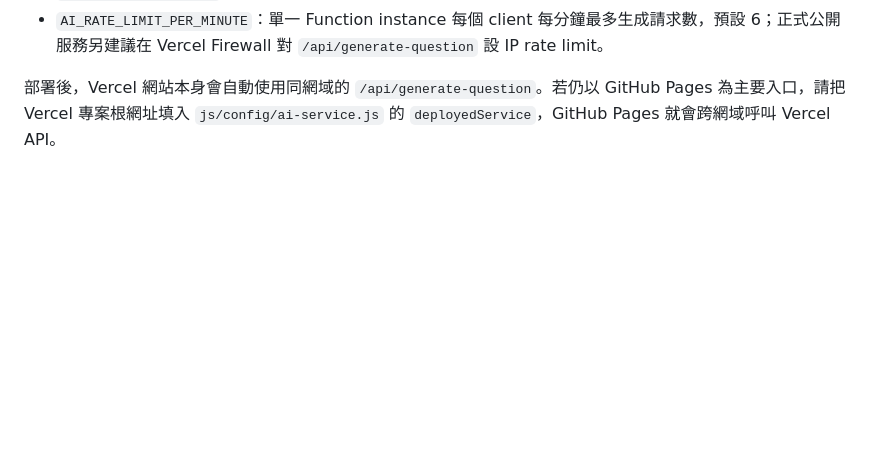
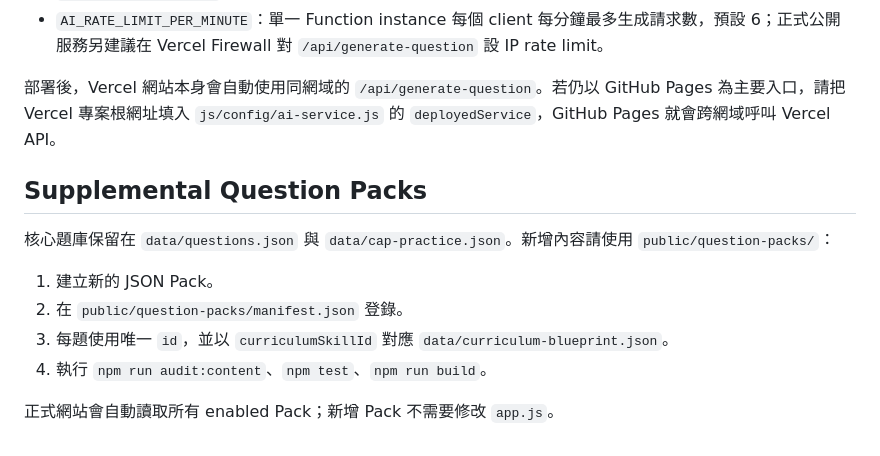
Before and after one commit to alger68/JHSEE-All-Subjects, a Markdown page: README.md, the part around the change. Drawn GitHub-style; blank space fills up the shorter version.

Commit message:
docs: document supplemental pack workflow

```diff
--- a/README.md
+++ b/README.md
@@ -76,3 +76,15 @@ Vercel 環境變數請依 `.env.example` 設定：
 部署後，Vercel 網站本身會自動使用同網域的 `/api/generate-question`。若仍以 GitHub Pages 為主要入口，請把 Vercel 專案根網址填入 `js/config/ai-service.js` 的 `deployedService`，GitHub Pages 就會跨網域呼叫 Vercel API。
 
 <!-- deployment-trigger: ai-remediation-loop -->
+
+
+## Supplemental Question Packs
+
+核心題庫保留在 `data/questions.json` 與 `data/cap-practice.json`。新增內容請使用 `public/question-packs/`：
+
+1. 建立新的 JSON Pack。
+2. 在 `public/question-packs/manifest.json` 登錄。
+3. 每題使用唯一 `id`，並以 `curriculumSkillId` 對應 `data/curriculum-blueprint.json`。
+4. 執行 `npm run audit:content`、`npm test`、`npm run build`。
+
+正式網站會自動讀取所有 enabled Pack；新增 Pack 不需要修改 `app.js`。
```
